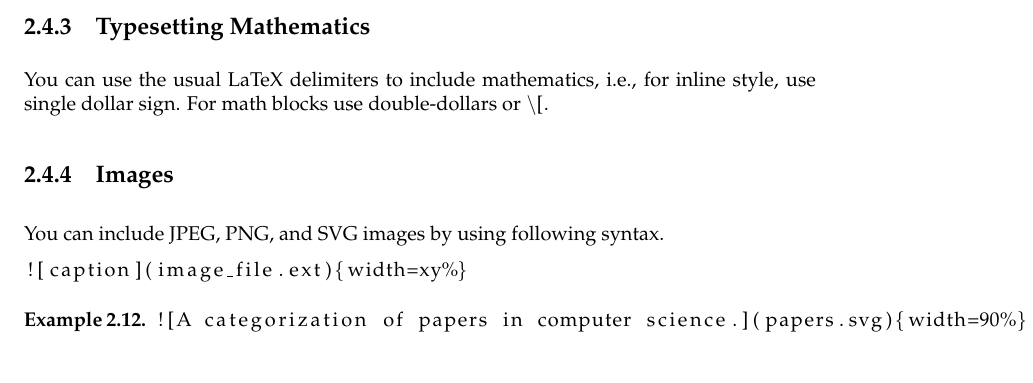
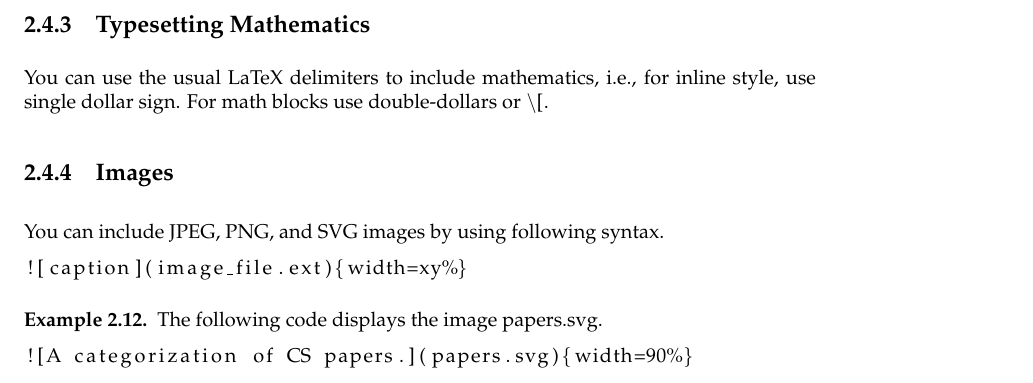
Before and after one commit to diderot-edu/diderot-guide, a LaTeX book (book.tex, which reads dc/dc.tex): part of page 23 of 23, cut so that both start at the same text. Compiled offline with pdfLaTeX.

Commit message:
markdown

```diff
--- a/dc/dc.tex
+++ b/dc/dc.tex
@@ -817,8 +817,9 @@ You can include JPEG, PNG, and SVG images by using following syntax.
 \end{gram}
 
 \begin{example}
+The following code displays the image \lstinline{papers.svg}.
 \begin{lstlisting}
-![A categorization of papers in computer science.](papers.svg){width=90%}
+![A categorization of CS papers.](papers.svg){width=90%}
 \end{lstlisting}
 \end{example}
 \end{flex}
```
Also changed, not shown: guide.pdf.
